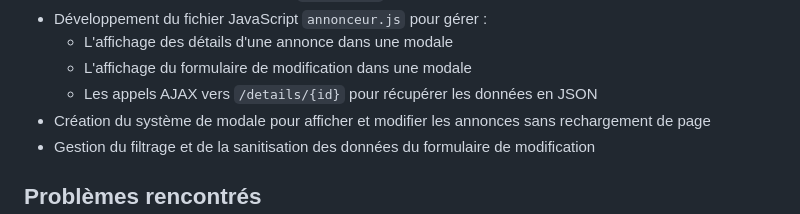
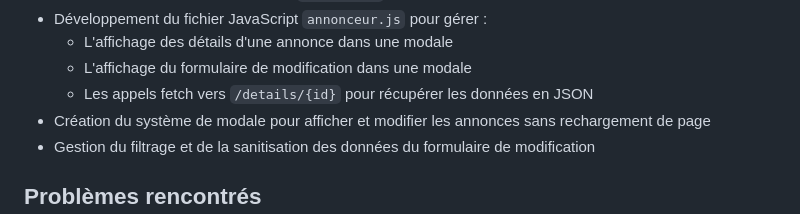
Before and after one commit to Samzdev08/GIRARD-SiteWeb, a Markdown page: README.md, the part around the change. Rendered like a GitHub page.

```diff
--- a/README.md
+++ b/README.md
@@ -76,7 +76,7 @@ Développer l'espace annonceur avec la gestion complète des annonces (affichage
 * Développement du fichier JavaScript `annonceur.js` pour gérer :
   * L'affichage des détails d'une annonce dans une modale
   * L'affichage du formulaire de modification dans une modale
-  * Les appels AJAX vers `/details/{id}` pour récupérer les données en JSON
+  * Les appels fetch vers `/details/{id}` pour récupérer les données en JSON
 * Création du système de modale pour afficher et modifier les annonces sans rechargement de page
 * Gestion du filtrage et de la sanitisation des données du formulaire de modification
 
```
